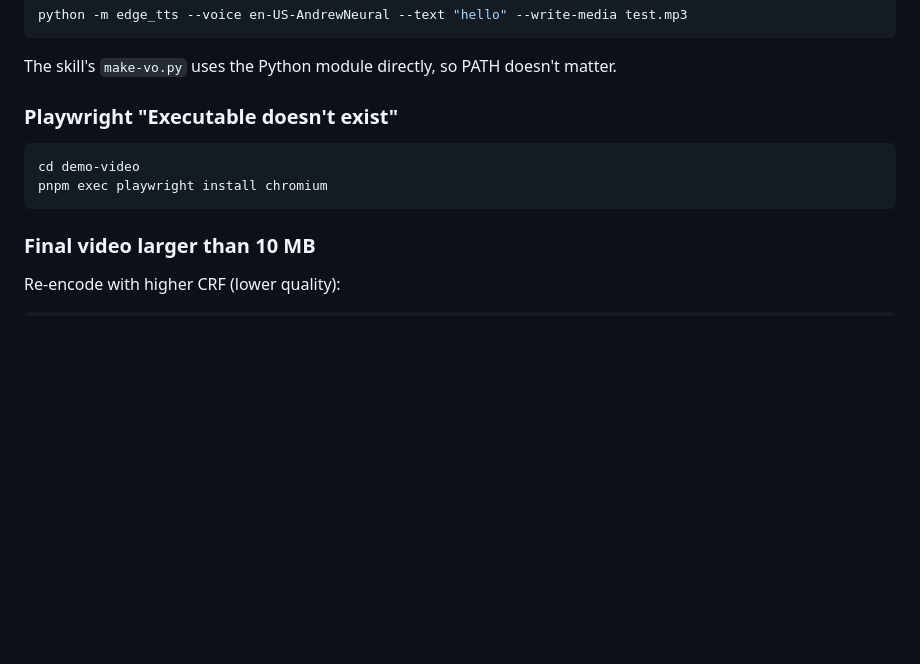
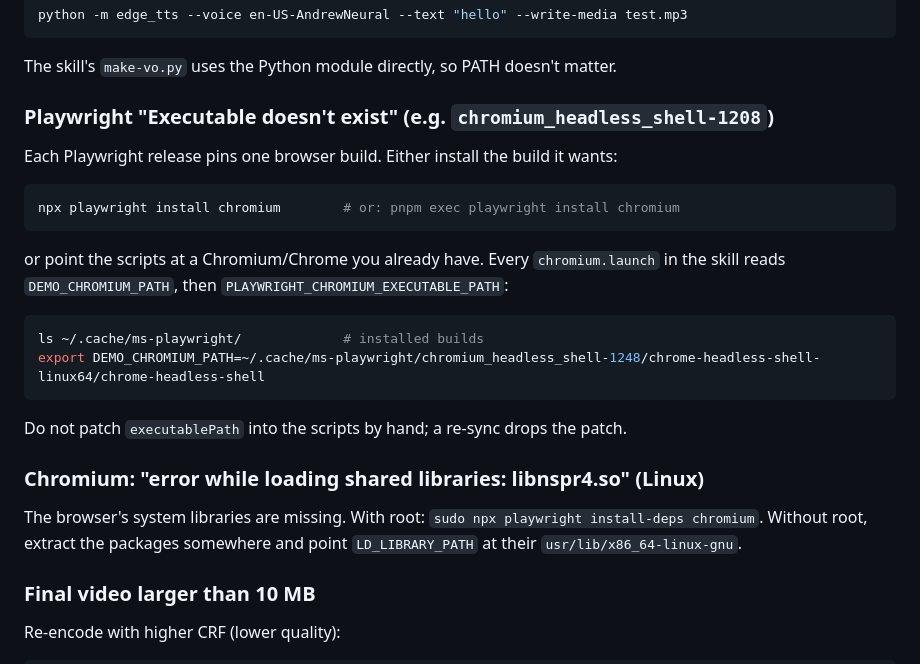
Before and after one commit to MarcinSufa/claude-demo-video, a Markdown page: references/troubleshooting.md, the part around the change. Drawn GitHub-style; blank space fills up the shorter version.

Commit message:
docs(troubleshooting): browser build mismatch and missing Chromium libs
Co-Authored-By: Claude Opus 5.5 <noreply@anthropic.com>

````diff
--- a/references/troubleshooting.md
+++ b/references/troubleshooting.md
@@ -141,12 +141,24 @@ python -m edge_tts --voice en-US-AndrewNeural --text "hello" --write-media test.
 
 The skill's `make-vo.py` uses the Python module directly, so PATH doesn't matter.
 
-### Playwright "Executable doesn't exist"
+### Playwright "Executable doesn't exist" (e.g. `chromium_headless_shell-1208`)
 
+Each Playwright release pins one browser build. Either install the build it wants:
 ```bash
-cd demo-video
-pnpm exec playwright install chromium
+npx playwright install chromium        # or: pnpm exec playwright install chromium
 ```
+or point the scripts at a Chromium/Chrome you already have. Every `chromium.launch`
+in the skill reads `DEMO_CHROMIUM_PATH`, then `PLAYWRIGHT_CHROMIUM_EXECUTABLE_PATH`:
+```bash
+ls ~/.cache/ms-playwright/             # installed builds
+export DEMO_CHROMIUM_PATH=~/.cache/ms-playwright/chromium_headless_shell-1248/chrome-headless-shell-linux64/chrome-headless-shell
+```
+Do not patch `executablePath` into the scripts by hand; a re-sync drops the patch.
+
+### Chromium: "error while loading shared libraries: libnspr4.so" (Linux)
+
+The browser's system libraries are missing. With root: `sudo npx playwright install-deps chromium`.
+Without root, extract the packages somewhere and point `LD_LIBRARY_PATH` at their `usr/lib/x86_64-linux-gnu`.
 
 ### Final video larger than 10 MB
 
````
